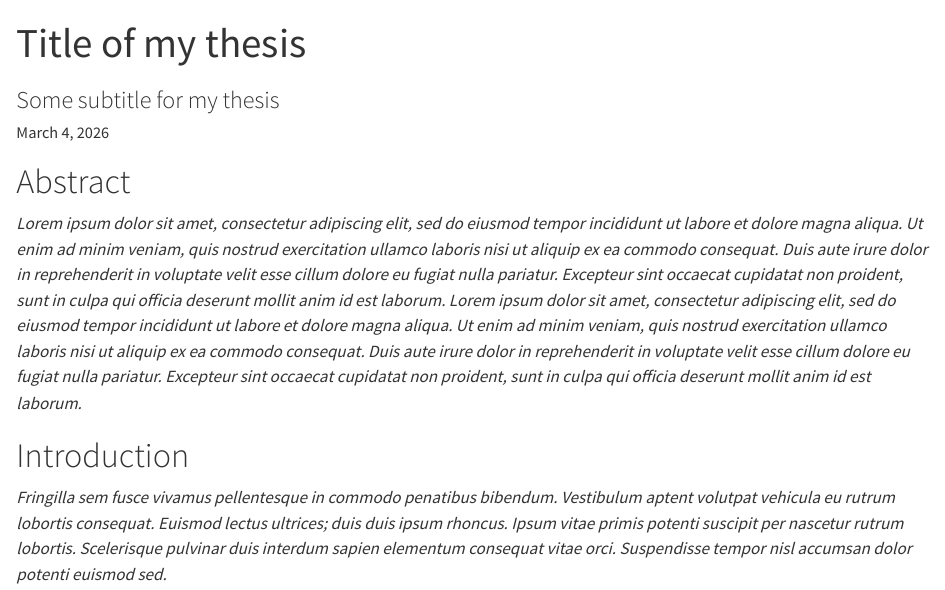
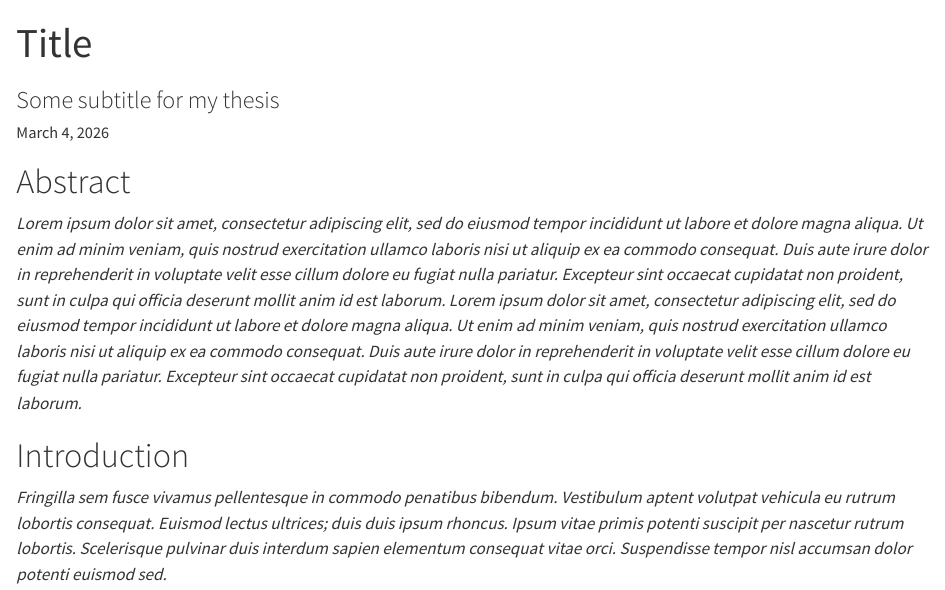
Before and after one commit to EmmaJChristensen/emma-giraf, a Quarto document (thesis/index.qmd): the page in a window 1100 px wide, from its top. Rendered offline with R 4.5, knitr and Pandoc in place of Quarto, with nearby package versions.

Commit message:
Navn ændring

```diff
--- a/thesis/index.qmd
+++ b/thesis/index.qmd
@@ -1,8 +1,8 @@
 ---
-title: Title of my thesis
+title: Title
 subtitle: Some subtitle for my thesis
 authors:
-  - name: "Emma Christensen"
+  - name: Emma Christensen
     affiliation: Aarhus University
     roles: analysis, writing
     corresponding: true
```
